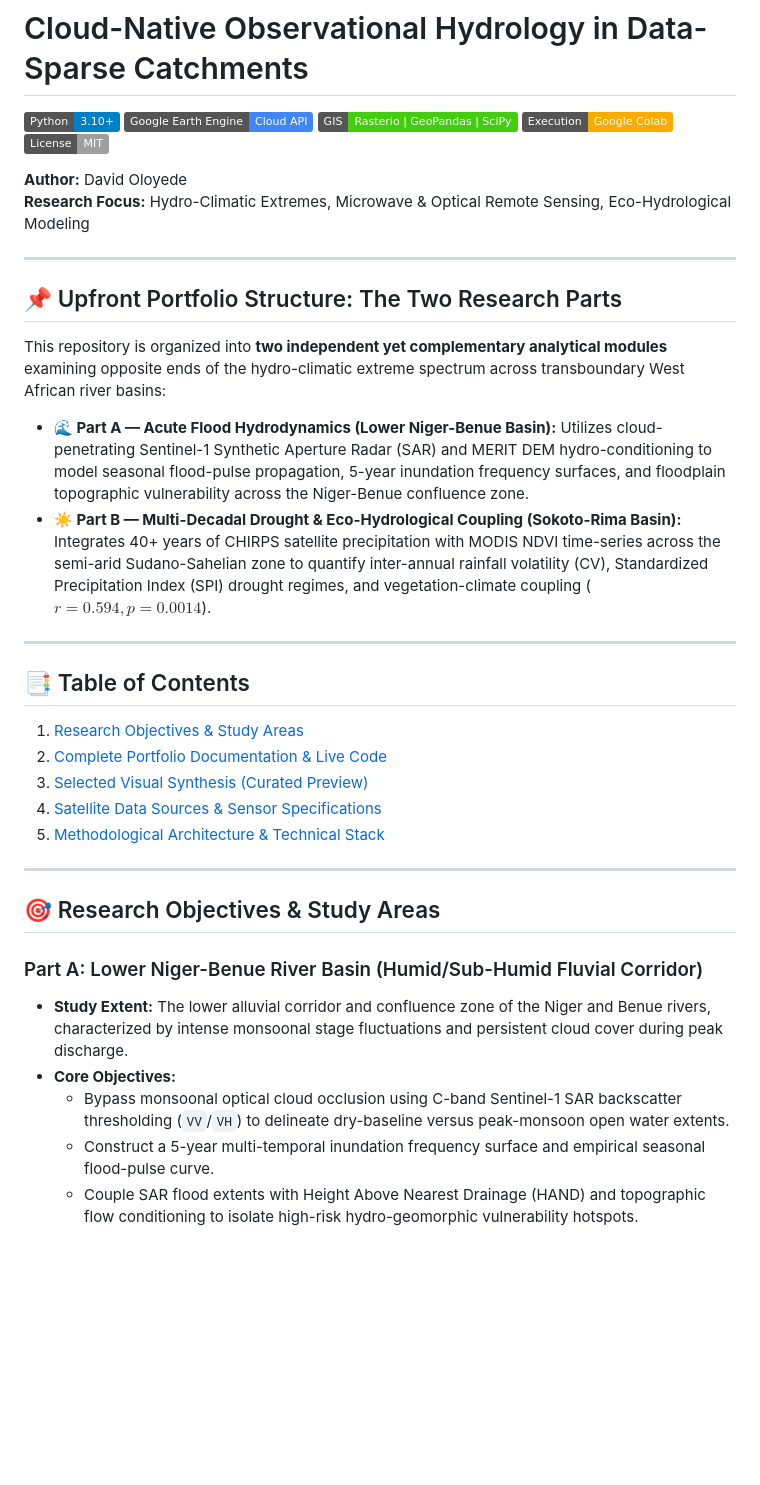
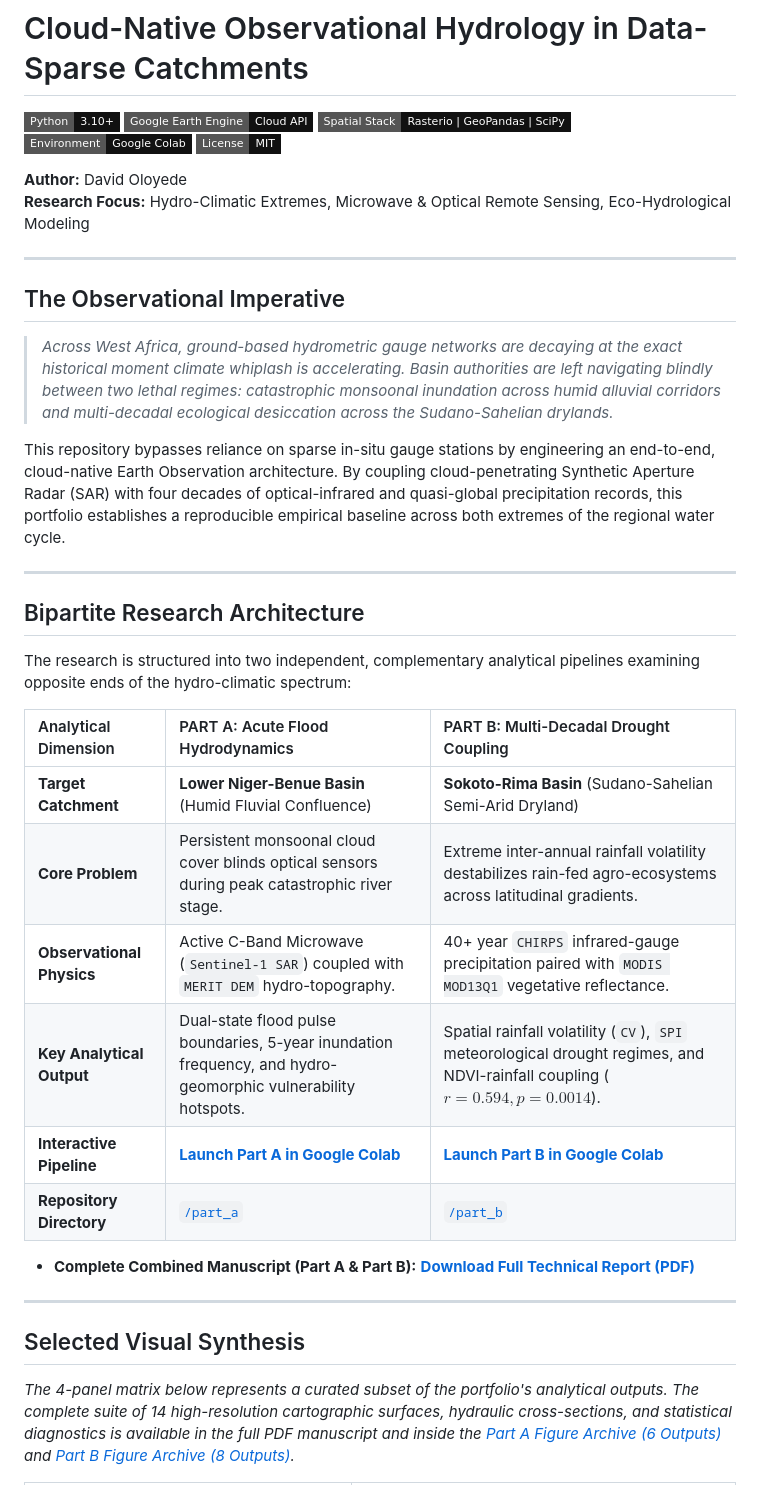
Before and after one commit to oloyededavid/Observational-Hydrology-Extremes, a Markdown page: README.md, the part around one of its changes. Drawn GitHub-style; badges without logos; blank space fills up the shorter version.

Commit message:
Revise README for clarity and updated content
Updated README to reflect new repository structure and added detailed descriptions for research objectives and methodologies.

```diff
--- a/README.md
+++ b/README.md
@@ -1,39 +1,42 @@
 # Cloud-Native Observational Hydrology in Data-Sparse Catchments
 
-![Python](https://img.shields.io/badge/Python-3.10%2B-blue?logo=python&logoColor=white)
-![Google Earth Engine](https://img.shields.io/badge/Google%20Earth%20Engine-Cloud%20API-4285F4?logo=googleearth&logoColor=white)
-![Geospatial Stack](https://img.shields.io/badge/GIS-Rasterio%20%7C%20GeoPandas%20%7C%20SciPy-success)
-![Platform](https://img.shields.io/badge/Execution-Google%20Colab-F9AB00?logo=googlecolab&logoColor=white)
-![License](https://img.shields.io/badge/License-MIT-lightgrey)
+![Python](https://img.shields.io/badge/Python-3.10%2B-111111?style=flat-square&logo=python&logoColor=white)
+![Google Earth Engine](https://img.shields.io/badge/Google_Earth_Engine-Cloud_API-111111?style=flat-square&logo=googleearth&logoColor=white)
+![Spatial Stack](https://img.shields.io/badge/Spatial_Stack-Rasterio_%7C_GeoPandas_%7C_SciPy-111111?style=flat-square)
+![Execution](https://img.shields.io/badge/Environment-Google_Colab-111111?style=flat-square&logo=googlecolab&logoColor=F9AB00)
+![License](https://img.shields.io/badge/License-MIT-111111?style=flat-square)
 
 **Author:** David Oloyede
 **Research Focus:** Hydro-Climatic Extremes, Microwave & Optical Remote Sensing, Eco-Hydrological Modeling
 
 ---
 
-## 📌 Upfront Portfolio Structure: The Two Research Parts
-This repository is organized into **two independent yet complementary analytical modules** examining opposite ends of the hydro-climatic extreme spectrum across transboundary West African river basins:
+## The Observational Imperative
 
-* **🌊 Part A — Acute Flood Hydrodynamics (Lower Niger-Benue Basin):** Utilizes cloud-penetrating Sentinel-1 Synthetic Aperture Radar (SAR) and MERIT DEM hydro-conditioning to model seasonal flood-pulse propagation, 5-year inundation frequency surfaces, and floodplain topographic vulnerability across the Niger-Benue confluence zone.
-* **☀️ Part B — Multi-Decadal Drought & Eco-Hydrological Coupling (Sokoto-Rima Basin):** Integrates 40+ years of CHIRPS satellite precipitation with MODIS NDVI time-series across the semi-arid Sudano-Sahelian zone to quantify inter-annual rainfall volatility (CV), Standardized Precipitation Index (SPI) drought regimes, and vegetation-climate coupling ($r = 0.594, p = 0.0014$).
+> *Across West Africa, ground-based hydrometric gauge networks are decaying at the exact historical moment climate whiplash is accelerating. Basin authorities are left navigating blindly between two lethal regimes: catastrophic monsoonal inundation across humid alluvial corridors and multi-decadal ecological desiccation across the Sudano-Sahelian drylands.*
+
+This repository bypasses reliance on sparse in-situ gauge stations by engineering an end-to-end, cloud-native Earth Observation architecture. By coupling cloud-penetrating Synthetic Aperture Radar (SAR) with four decades of optical-infrared and quasi-global precipitation records, this portfolio establishes a reproducible empirical baseline across both extremes of the regional water cycle.
 
 ---
 
-## 📑 Table of Contents
-1. [Research Objectives & Study Areas](#-research-objectives--study-areas)
-2. [Complete Portfolio Documentation & Live Code](#-complete-portfolio-documentation--live-code)
-3. [Selected Visual Synthesis (Curated Preview)](#-selected-visual-synthesis-curated-preview)
-4. [Satellite Data Sources & Sensor Specifications](#-satellite-data-sources--sensor-specifications)
-5. [Methodological Architecture & Technical Stack](#-methodological-architecture--technical-stack)
+## Bipartite Research Architecture
+
+The research is structured into two independent, complementary analytical pipelines examining opposite ends of the hydro-climatic spectrum:
+
+| Analytical Dimension | PART A: Acute Flood Hydrodynamics | PART B: Multi-Decadal Drought Coupling |
+| :--- | :--- | :--- |
+| **Target Catchment** | **Lower Niger-Benue Basin** (Humid Fluvial Confluence) | **Sokoto-Rima Basin** (Sudano-Sahelian Semi-Arid Dryland) |
+| **Core Problem** | Persistent monsoonal cloud cover blinds optical sensors during peak catastrophic river stage. | Extreme inter-annual rainfall volatility destabilizes rain-fed agro-ecosystems across latitudinal gradients. |
+| **Observational Physics** | Active C-Band Microwave (`Sentinel-1 SAR`) coupled with `MERIT DEM` hydro-topography. | 40+ year `CHIRPS` infrared-gauge precipitation paired with `MODIS MOD13Q1` vegetative reflectance. |
+| **Key Analytical Output** | Dual-state flood pulse boundaries, 5-year inundation frequency, and hydro-geomorphic vulnerability hotspots. | Spatial rainfall volatility (`CV`), `SPI` meteorological drought regimes, and NDVI-rainfall coupling ($r = 0.594, p = 0.0014$). |
+| **Interactive Pipeline** | [**Launch Part A in Google Colab**](https://colab.research.google.com/drive/1-j9tGSStRQJyD_uylA_-HPH7nATFKGX8#scrollTo=kYW3s4lnvw7a) | [**Launch Part B in Google Colab**](https://colab.research.google.com/drive/1_Em3EWTjQ9zbgQWf3ppezo_V_6Vpfbyt) |
+| **Repository Directory** | [`/part_a`](part_a/) | [`/part_b`](part_b/) |
+
+* **Complete Combined Manuscript (Part A & Part B):** [**Download Full Technical Report (PDF)**](documents/Observational%20Hydrology%20in%20Data-Sparse%20Catchments%20A%20AND%20B.pdf)
 
 ---
 
-## 🎯 Research Objectives & Study Areas
+## Selected Visual Synthesis
 
-### Part A: Lower Niger-Benue River Basin (Humid/Sub-Humid Fluvial Corridor)
-* **Study Extent:** The lower alluvial corridor and confluence zone of the Niger and Benue rivers, characterized by intense monsoonal stage fluctuations and persistent cloud cover during peak discharge.
-* **Core Objectives:**
-  * Bypass monsoonal optical cloud occlusion using C-band Sentinel-1 SAR backscatter thresholding (`VV`/`VH`) to delineate dry-baseline versus peak-monsoon open water extents.
-  * Construct a 5-year multi-temporal inundation frequency surface and empirical seasonal flood-pulse curve.
-  * Couple SAR flood extents with Height Above Nearest Drainage (HAND) and topographic flow conditioning to isolate high-risk hydro-geomorphic vulnerability hotspots.
+*The 4-panel matrix below represents a curated subset of the portfolio's analytical outputs. The complete suite of 14 high-resolution cartographic surfaces, hydraulic cross-sections, and statistical diagnostics is available in the full PDF manuscript and inside the [Part A Figure Archive (6 Outputs)](part_a/figures/) and [Part B Figure Archive (8 Outputs)](part_b/figures/).*
 
```
Also changed, not shown: other parts of README.md (+29 -49 lines).
